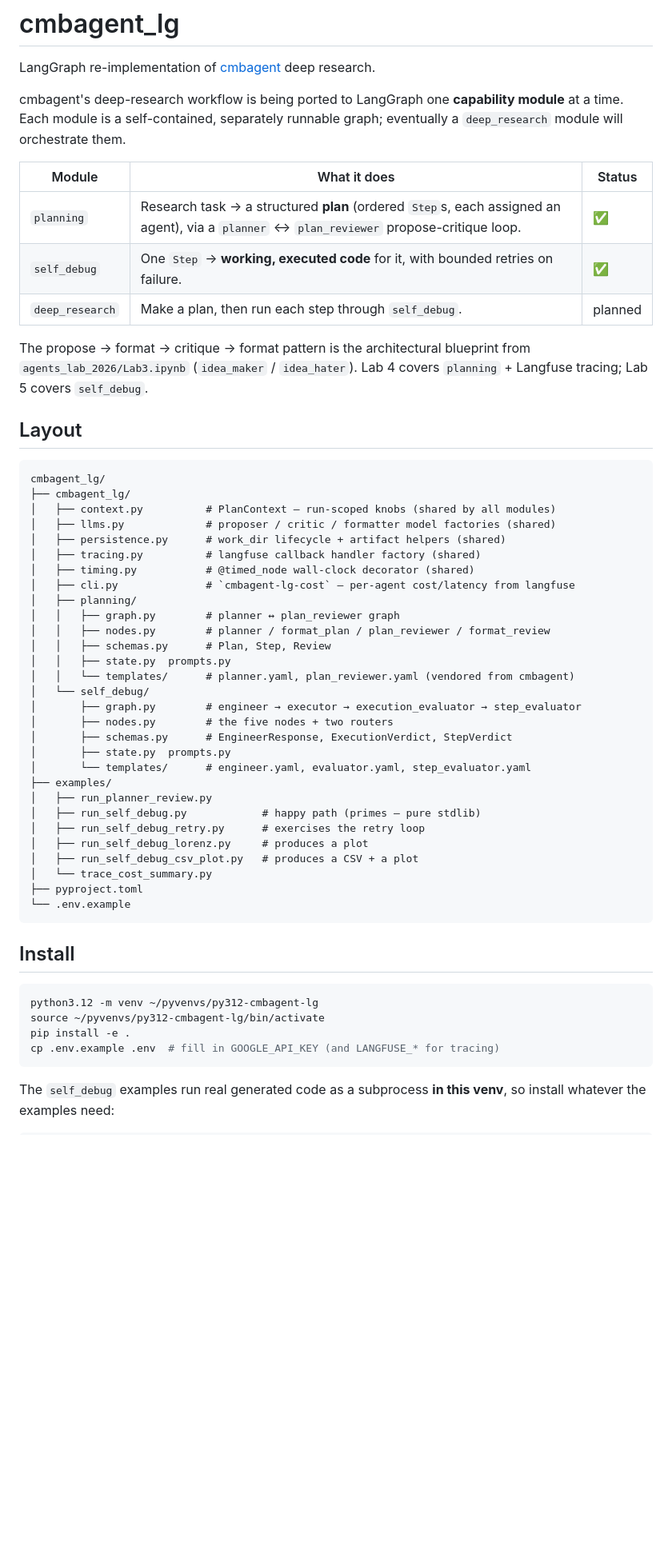
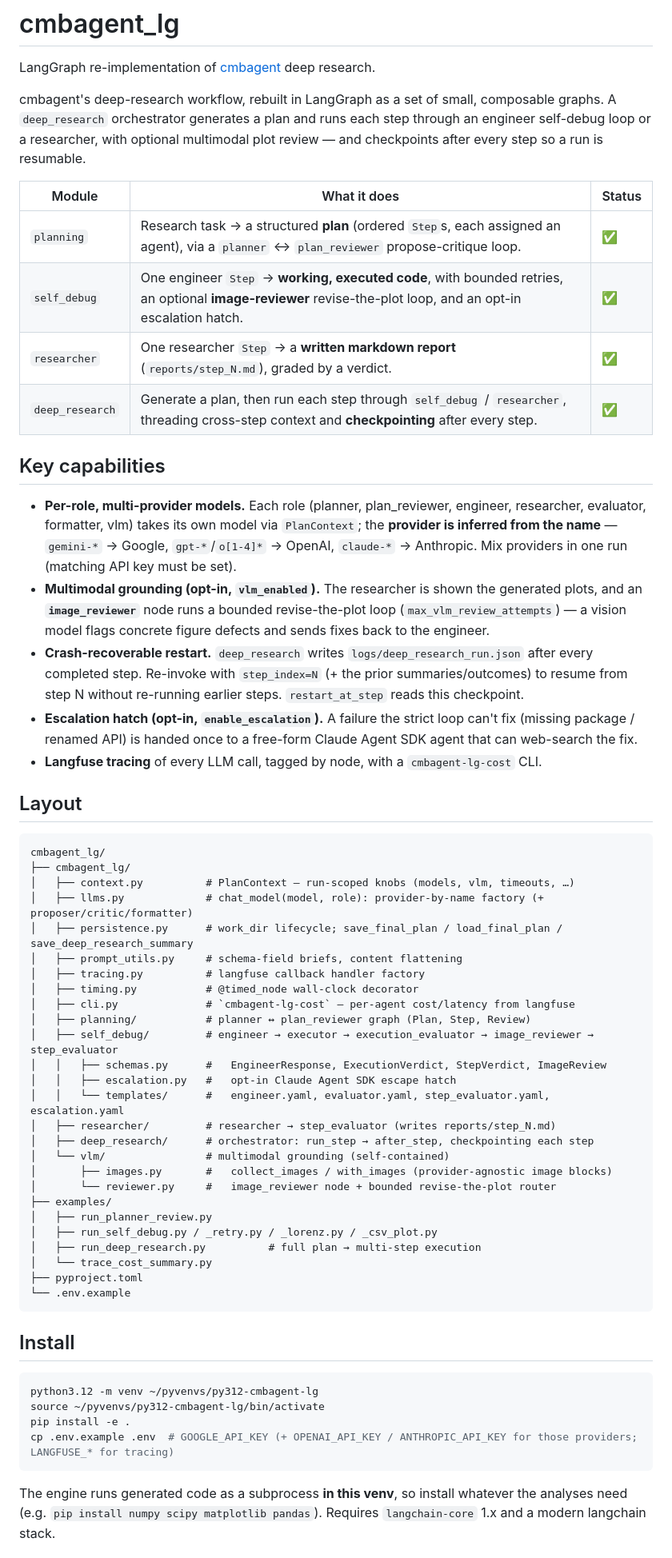
Before and after one commit to borisbolliet/cmbagent_lg, a Markdown page: README.md, the part around one of its changes. Shown at 80% size. Drawn GitHub-style; blank space fills up the shorter version.

````diff
--- a/README.md
+++ b/README.md
@@ -2,45 +2,49 @@
 
 LangGraph re-implementation of [cmbagent](https://github.com/CMBAgents/cmbagent) deep research.
 
-cmbagent's deep-research workflow is being ported to LangGraph one **capability module** at a time. Each module is a self-contained, separately runnable graph; eventually a `deep_research` module will orchestrate them.
+cmbagent's deep-research workflow, rebuilt in LangGraph as a set of small, composable graphs. A `deep_research` orchestrator generates a plan and runs each step through an engineer self-debug loop or a researcher, with optional multimodal plot review — and checkpoints after every step so a run is resumable.
 
 | Module | What it does | Status |
 | --- | --- | --- |
 | `planning` | Research task → a structured **plan** (ordered `Step`s, each assigned an agent), via a `planner` ↔ `plan_reviewer` propose-critique loop. | ✅ |
-| `self_debug` | One `Step` → **working, executed code** for it, with bounded retries on failure. | ✅ |
-| `deep_research` | Make a plan, then run each step through `self_debug`. | planned |
+| `self_debug` | One engineer `Step` → **working, executed code**, with bounded retries, an optional **image-reviewer** revise-the-plot loop, and an opt-in escalation hatch. | ✅ |
+| `researcher` | One researcher `Step` → a **written markdown report** (`reports/step_N.md`), graded by a verdict. | ✅ |
+| `deep_research` | Generate a plan, then run each step through `self_debug` / `researcher`, threading cross-step context and **checkpointing** after every step. | ✅ |
 
-The propose → format → critique → format pattern is the architectural blueprint from `agents_lab_2026/Lab3.ipynb` (`idea_maker` / `idea_hater`). Lab 4 covers `planning` + Langfuse tracing; Lab 5 covers `self_debug`.
+## Key capabilities
+
+- **Per-role, multi-provider models.** Each role (planner, plan_reviewer, engineer, researcher, evaluator, formatter, vlm) takes its own model via `PlanContext`; the **provider is inferred from the name** — `gemini-*` → Google, `gpt-*`/`o[1-4]*` → OpenAI, `claude-*` → Anthropic. Mix providers in one run (matching API key must be set).
+- **Multimodal grounding (opt-in, `vlm_enabled`).** The researcher is shown the generated plots, and an **`image_reviewer`** node runs a bounded revise-the-plot loop (`max_vlm_review_attempts`) — a vision model flags concrete figure defects and sends fixes back to the engineer.
+- **Crash-recoverable restart.** `deep_research` writes `logs/deep_research_run.json` after every completed step. Re-invoke with `step_index=N` (+ the prior summaries/outcomes) to resume from step N without re-running earlier steps. `restart_at_step` reads this checkpoint.
+- **Escalation hatch (opt-in, `enable_escalation`).** A failure the strict loop can't fix (missing package / renamed API) is handed once to a free-form Claude Agent SDK agent that can web-search the fix.
+- **Langfuse tracing** of every LLM call, tagged by node, with a `cmbagent-lg-cost` CLI.
 
 ## Layout
 
 ```
 cmbagent_lg/
 ├── cmbagent_lg/
-│   ├── context.py          # PlanContext — run-scoped knobs (shared by all modules)
-│   ├── llms.py             # proposer / critic / formatter model factories (shared)
-│   ├── persistence.py      # work_dir lifecycle + artifact helpers (shared)
-│   ├── tracing.py          # langfuse callback handler factory (shared)
-│   ├── timing.py           # @timed_node wall-clock decorator (shared)
+│   ├── context.py          # PlanContext — run-scoped knobs (models, vlm, timeouts, …)
+│   ├── llms.py             # chat_model(model, role): provider-by-name factory (+ proposer/critic/formatter)
+│   ├── persistence.py      # work_dir lifecycle; save_final_plan / load_final_plan / save_deep_research_summary
+│   ├── prompt_utils.py     # schema-field briefs, content flattening
+│   ├── tracing.py          # langfuse callback handler factory
+│   ├── timing.py           # @timed_node wall-clock decorator
 │   ├── cli.py              # `cmbagent-lg-cost` — per-agent cost/latency from langfuse
-│   ├── planning/
-│   │   ├── graph.py        # planner ↔ plan_reviewer graph
-│   │   ├── nodes.py        # planner / format_plan / plan_reviewer / format_review
-│   │   ├── schemas.py      # Plan, Step, Review
-│   │   ├── state.py  prompts.py
-│   │   └── templates/      # planner.yaml, plan_reviewer.yaml (vendored from cmbagent)
-│   └── self_debug/
-│       ├── graph.py        # engineer → executor → execution_evaluator → step_evaluator
-│       ├── nodes.py        # the five nodes + two routers
-│       ├── schemas.py      # EngineerResponse, ExecutionVerdict, StepVerdict
-│       ├── state.py  prompts.py
-│       └── templates/      # engineer.yaml, evaluator.yaml, step_evaluator.yaml
+│   ├── planning/           # planner ↔ plan_reviewer graph (Plan, Step, Review)
+│   ├── self_debug/         # engineer → executor → execution_evaluator → image_reviewer → step_evaluator
+│   │   ├── schemas.py      #   EngineerResponse, ExecutionVerdict, StepVerdict, ImageReview
+│   │   ├── escalation.py   #   opt-in Claude Agent SDK escape hatch
+│   │   └── templates/      #   engineer.yaml, evaluator.yaml, step_evaluator.yaml, escalation.yaml
+│   ├── researcher/         # researcher → step_evaluator (writes reports/step_N.md)
+│   ├── deep_research/      # orchestrator: run_step → after_step, checkpointing each step
+│   └── vlm/                # multimodal grounding (self-contained)
+│       ├── images.py       #   collect_images / with_images (provider-agnostic image blocks)
+│       └── reviewer.py     #   image_reviewer node + bounded revise-the-plot router
 ├── examples/
 │   ├── run_planner_review.py
-│   ├── run_self_debug.py            # happy path (primes — pure stdlib)
-│   ├── run_self_debug_retry.py      # exercises the retry loop
-│   ├── run_self_debug_lorenz.py     # produces a plot
-│   ├── run_self_debug_csv_plot.py   # produces a CSV + a plot
+│   ├── run_self_debug.py / _retry.py / _lorenz.py / _csv_plot.py
+│   ├── run_deep_research.py          # full plan → multi-step execution
 │   └── trace_cost_summary.py
 ├── pyproject.toml
 └── .env.example
@@ -52,8 +56,8 @@ cmbagent_lg/
 python3.12 -m venv ~/pyvenvs/py312-cmbagent-lg
 source ~/pyvenvs/py312-cmbagent-lg/bin/activate
 pip install -e .
-cp .env.example .env  # fill in GOOGLE_API_KEY (and LANGFUSE_* for tracing)
+cp .env.example .env  # GOOGLE_API_KEY (+ OPENAI_API_KEY / ANTHROPIC_API_KEY for those providers; LANGFUSE_* for tracing)
 ```
 
-The `self_debug` examples run real generated code as a subprocess **in this venv**, so install whatever the examples need:
+The engine runs generated code as a subprocess **in this venv**, so install whatever the analyses need (e.g. `pip install numpy scipy matplotlib pandas`). Requires `langchain-core` 1.x and a modern langchain stack.
 
````
Also changed, not shown: other parts of README.md (+73 -33 lines).
